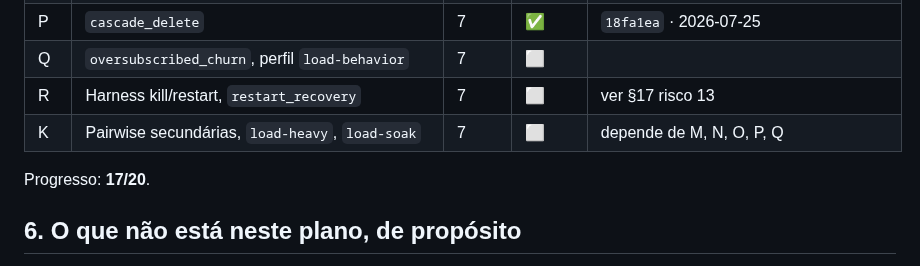
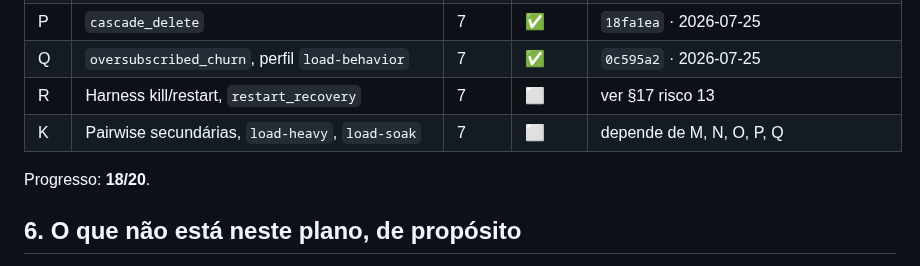
Before and after one commit to sergioleal/moDb, a Markdown page: docs-process/PLANO_IMPLEMENTACAO_CARGA.md, the part around the change. GitHub-like rendering.

Commit message:
docs: marca Subfase Q concluída (0c595a2)

```diff
--- a/docs-process/PLANO_IMPLEMENTACAO_CARGA.md
+++ b/docs-process/PLANO_IMPLEMENTACAO_CARGA.md
@@ -238,11 +238,11 @@ data, conforme [RASTREADOR.md](RASTREADOR.md).
 | N | `snapshot_hold` | 7 | ✅ | `c77d6c3` · 2026-07-25 |
 | O | `dataset_user_blob`, `blob_lifecycle` | 7 | ✅ | `47f0c41` · 2026-07-25 (blob_lifecycle real; sem dataset_user_blob formal, gerador ad hoc; tamanhos reduzidos; sem free list no motor -- ver §4.2.1) |
 | P | `cascade_delete` | 7 | ✅ | `18fa1ea` · 2026-07-25 |
-| Q | `oversubscribed_churn`, perfil `load-behavior` | 7 | ⬜ | |
+| Q | `oversubscribed_churn`, perfil `load-behavior` | 7 | ✅ | `0c595a2` · 2026-07-25 |
 | R | Harness kill/restart, `restart_recovery` | 7 | ⬜ | ver §17 risco 13 |
 | K | Pairwise secundárias, `load-heavy`, `load-soak` | 7 | ⬜ | depende de M, N, O, P, Q |
 
-Progresso: **17/20**.
+Progresso: **18/20**.
 
 ## 6. O que não está neste plano, de propósito
 
```
